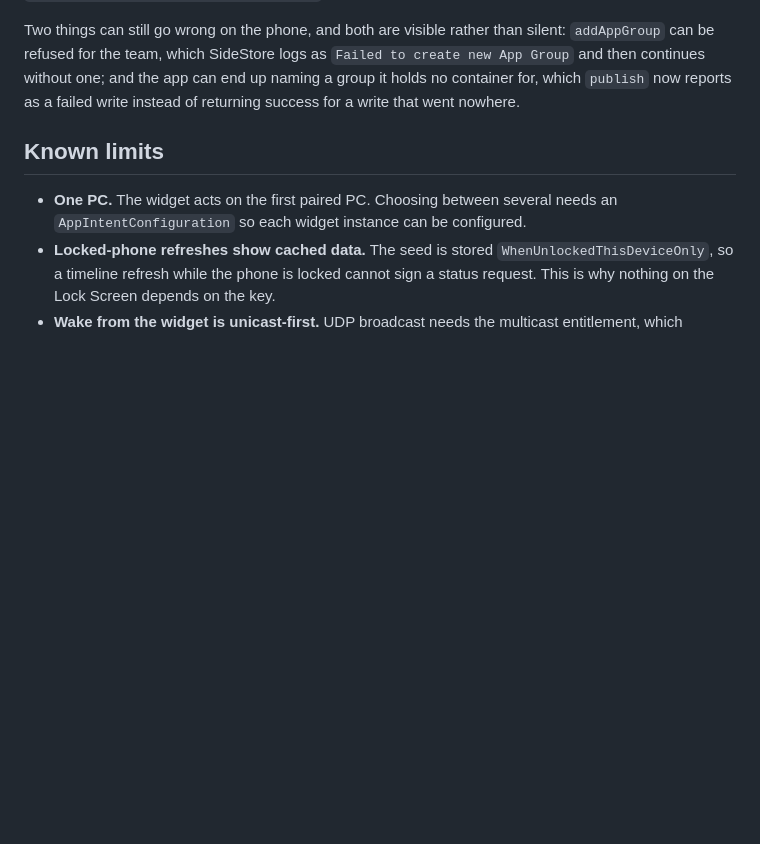
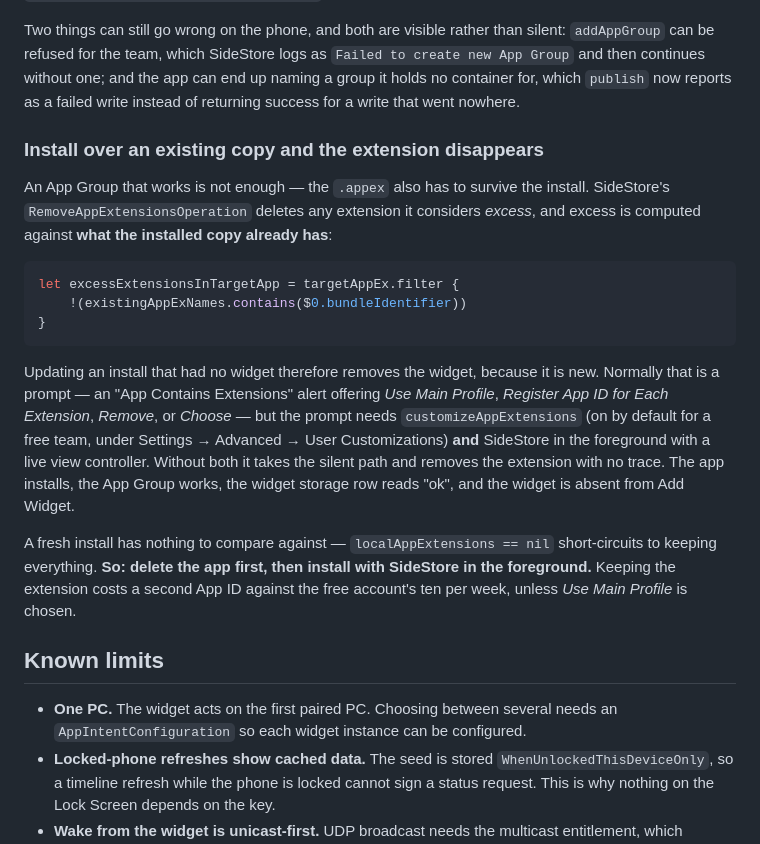
Before and after one commit to Vercixx/pc-helper-ios, a Markdown page: docs/WIDGETS.md, the part around the change. Drawn GitHub-style; blank space fills up the shorter version.

Commit message:
docs(widgets): the extension is removed at install, not at build
The App Group now survives signing, but the widget still does not appear in
Add Widget. SideStore's RemoveAppExtensionsOperation treats any .appex absent
from the *installed* copy as excess and deletes it, so updating an install that
had no widget removes the widget. The prompt that would have said so is
conditional on customizeAppExtensions and on SideStore being foregrounded;
otherwise it is silent. A fresh install keeps everything.

Co-Authored-By: Claude Opus 5 <noreply@anthropic.com>

````diff
--- a/docs/WIDGETS.md
+++ b/docs/WIDGETS.md
@@ -136,6 +136,33 @@ silent: `addAppGroup` can be refused for the team, which SideStore logs as
 end up naming a group it holds no container for, which `publish` now reports as
 a failed write instead of returning success for a write that went nowhere.
 
+### Install over an existing copy and the extension disappears
+
+An App Group that works is not enough — the `.appex` also has to survive the
+install. SideStore's `RemoveAppExtensionsOperation` deletes any extension it
+considers *excess*, and excess is computed against **what the installed copy
+already has**:
+
+```swift
+let excessExtensionsInTargetApp = targetAppEx.filter {
+    !(existingAppExNames.contains($0.bundleIdentifier))
+}
+```
+
+Updating an install that had no widget therefore removes the widget, because it
+is new. Normally that is a prompt — an "App Contains Extensions" alert offering
+*Use Main Profile*, *Register App ID for Each Extension*, *Remove*, or *Choose* —
+but the prompt needs `customizeAppExtensions` (on by default for a free team,
+under Settings → Advanced → User Customizations) **and** SideStore in the
+foreground with a live view controller. Without both it takes the silent path
+and removes the extension with no trace. The app installs, the App Group works,
+the widget storage row reads "ok", and the widget is absent from Add Widget.
+
+A fresh install has nothing to compare against — `localAppExtensions == nil`
+short-circuits to keeping everything. **So: delete the app first, then install
+with SideStore in the foreground.** Keeping the extension costs a second App ID
+against the free account's ten per week, unless *Use Main Profile* is chosen.
+
 ## Known limits
 
 - **One PC.** The widget acts on the first paired PC. Choosing between several
````
